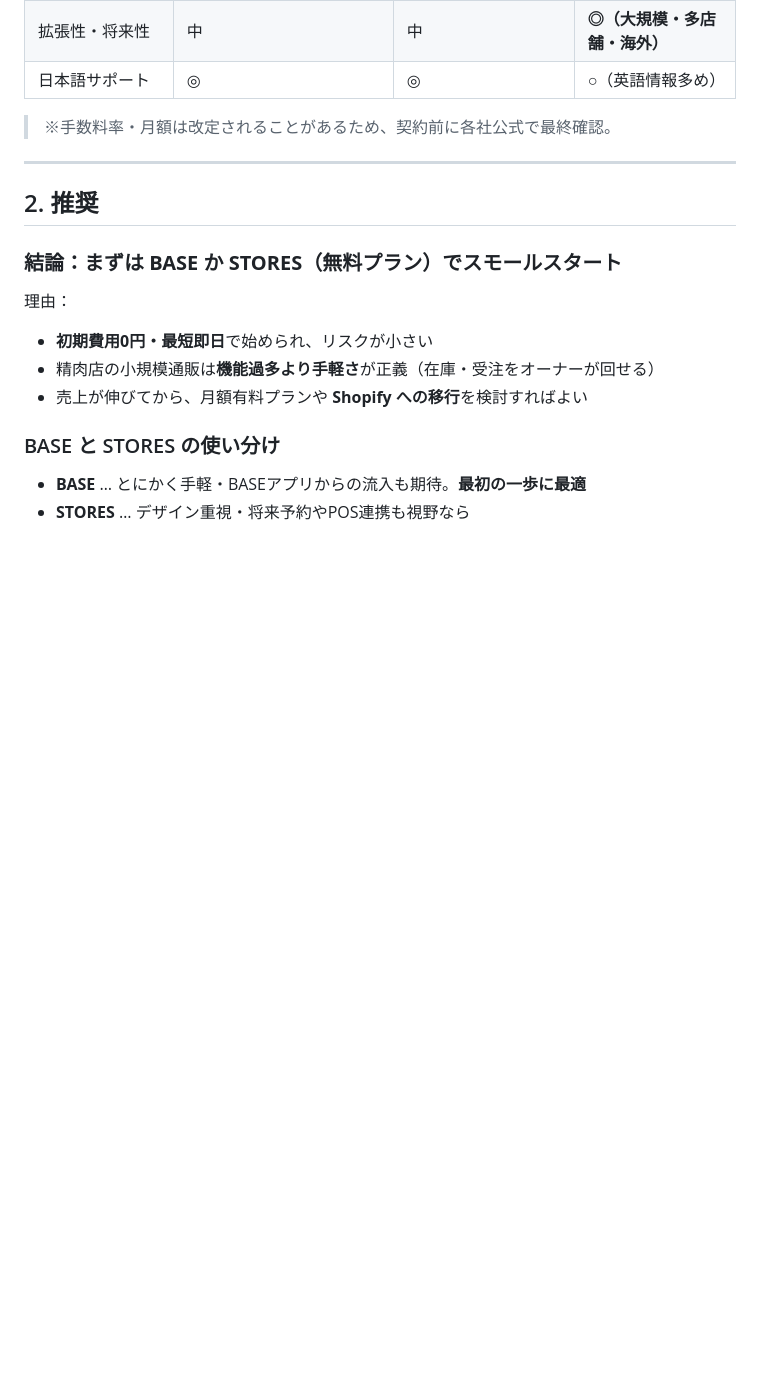
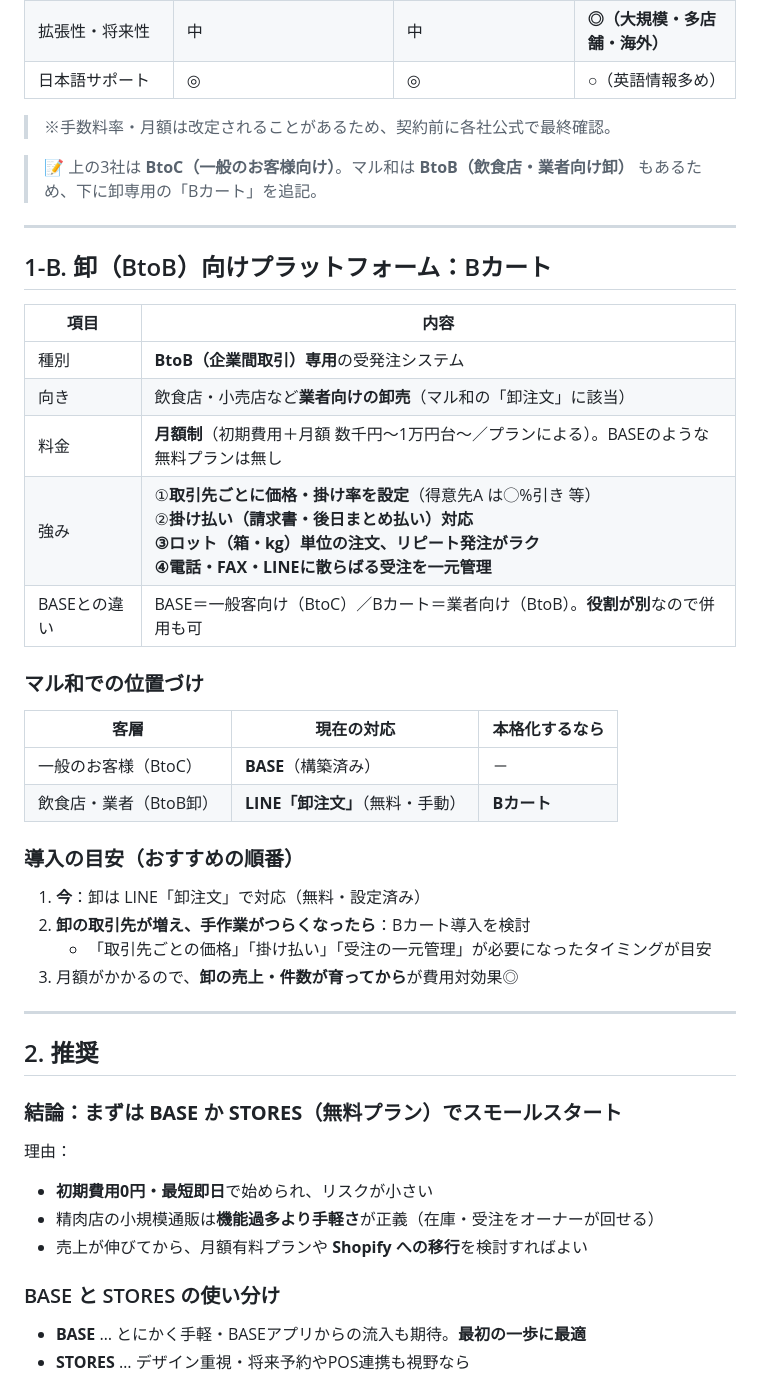
Before and after one commit to enak1101-max/maruwameat-site, a Markdown page: docs/requirements/EC比較と通販設計.md, the part around the change. Drawn GitHub-style; blank space fills up the shorter version.

Commit message:
資料更新：EC比較にBカート（BtoB卸向け）を追記
Co-Authored-By: Claude Opus 4.8 (1M context) <noreply@anthropic.com>

```diff
--- a/docs/requirements/EC比較と通販設計.md
+++ b/docs/requirements/EC比較と通販設計.md
@@ -25,6 +25,32 @@
 | 日本語サポート | ◎ | ◎ | ○（英語情報多め） |
 
 > ※手数料率・月額は改定されることがあるため、契約前に各社公式で最終確認。
+
+> 📝 上の3社は **BtoC（一般のお客様向け）**。マル和は **BtoB（飲食店・業者向け卸）** もあるため、下に卸専用の「Bカート」を追記。
+
+---
+
+## 1-B. 卸（BtoB）向けプラットフォーム：Bカート
+
+| 項目 | 内容 |
+|------|------|
+| 種別 | **BtoB（企業間取引）専用**の受発注システム |
+| 向き | 飲食店・小売店など**業者向けの卸売**（マル和の「卸注文」に該当） |
+| 料金 | **月額制**（初期費用＋月額 数千円〜1万円台〜／プランによる）。BASEのような無料プランは無し |
+| 強み | ①**取引先ごとに価格・掛け率を設定**（得意先A は◯%引き 等）<br>②**掛け払い（請求書・後日まとめ払い）**対応<br>③ロット（箱・kg）単位の注文、リピート発注がラク<br>④電話・FAX・LINEに散らばる受注を**一元管理** |
+| BASEとの違い | BASE＝一般客向け（BtoC）／Bカート＝業者向け（BtoB）。**役割が別**なので併用も可 |
+
+### マル和での位置づけ
+| 客層 | 現在の対応 | 本格化するなら |
+|------|-----------|----------------|
+| 一般のお客様（BtoC） | **BASE**（構築済み） | － |
+| 飲食店・業者（BtoB卸） | **LINE「卸注文」**（無料・手動） | **Bカート** |
+
+### 導入の目安（おすすめの順番）
+1. **今**：卸は LINE「卸注文」で対応（無料・設定済み）
+2. **卸の取引先が増え、手作業がつらくなったら**：Bカート導入を検討
+   - 「取引先ごとの価格」「掛け払い」「受注の一元管理」が必要になったタイミングが目安
+3. 月額がかかるので、**卸の売上・件数が育ってから**が費用対効果◎
 
 ---
 
```
